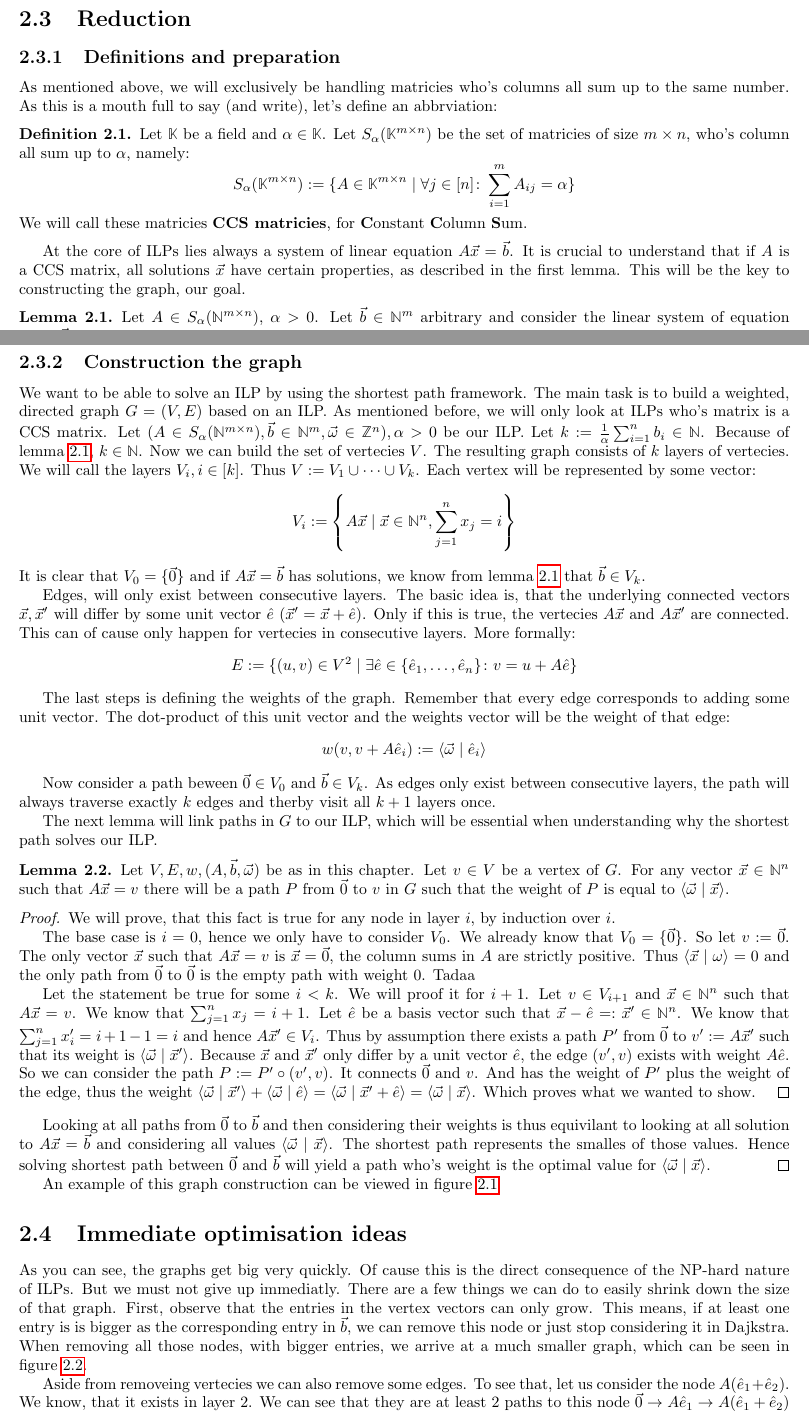
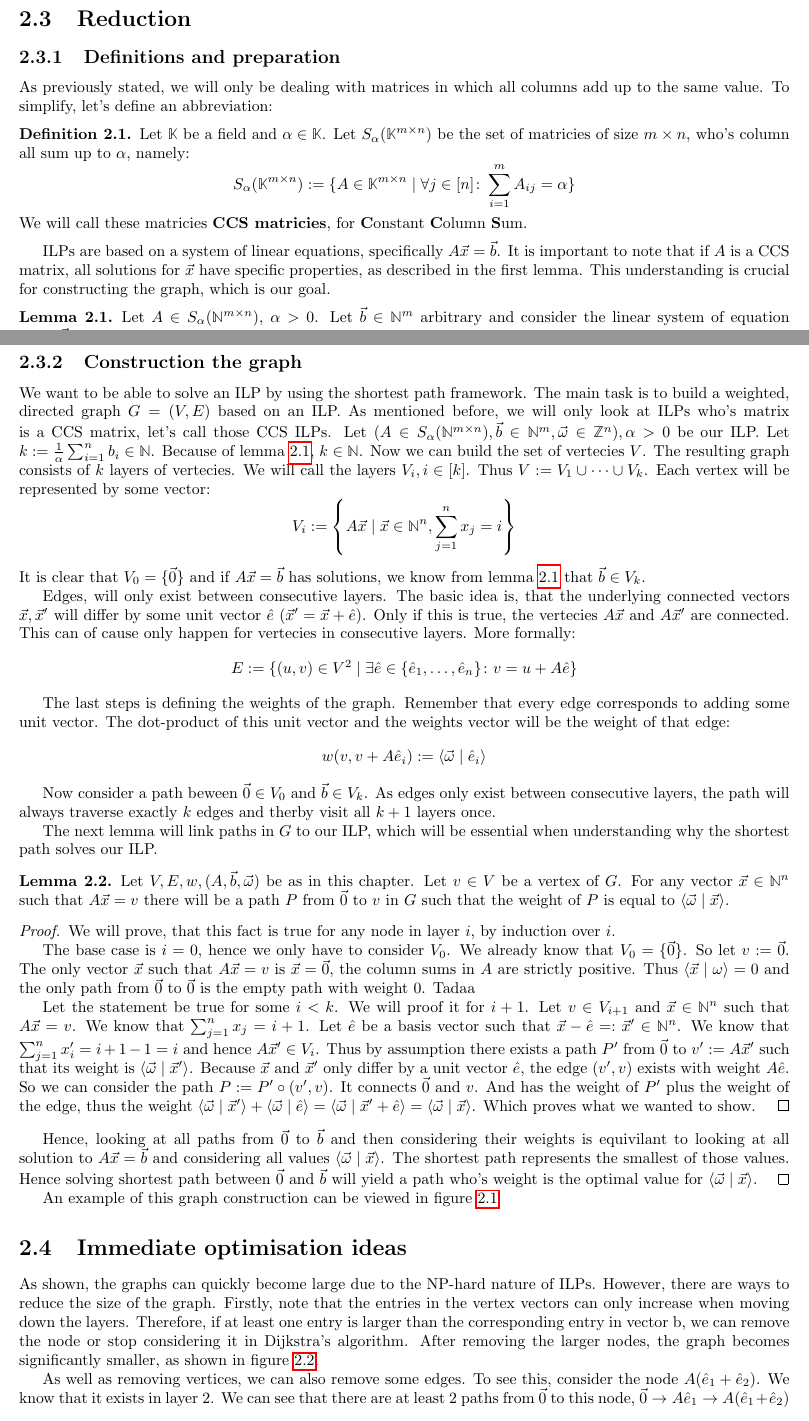
Before and after one commit to Mioriarty/bachelor-thesis, a LaTeX thesis (main.tex, which reads ilp_to_shortest_path/ilp_to_shortest_path.tex): two parts of pages 7 and 8 of 28, joined at a grey line, cut so that both start at the same text. Compiled offline with pdfLaTeX.

Commit message:
grammar and spelling

```diff
--- a/ilp_to_shortest_path/ilp_to_shortest_path.tex
+++ b/ilp_to_shortest_path/ilp_to_shortest_path.tex
@@ -50,7 +50,7 @@ The runtime complexity of Dijkstra's algorithm is $O((|V| + |E|) \log |V|)$ usin
 
 \section{Reduction}
 \subsection{Definitions and preparation}
-As mentioned above, we will exclusively be handling matricies who's columns all sum up to the same number. As this is a mouth full to say (and write), let's define an abbrviation:
+As previously stated, we will only be dealing with matrices in which all columns add up to the same value. To simplify, let's define an abbreviation:
 
 \begin{definition}
     \label{def:CCS}
@@ -59,7 +59,7 @@ As mentioned above, we will exclusively be handling matricies who's columns all
     We will call these matricies \textbf{CCS matricies}, for \textbf{C}onstant \textbf{C}olumn \textbf{S}um.
 \end{definition}
 
-At the core of ILPs lies always a system of linear equation $A \vec x = \vec b$. It is crucial to understand that if $A$ is a CCS matrix, all solutions $\vec x$ have certain properties, as described in the first lemma. This will be the key to constructing the graph, our goal.
+ILPs are based on a system of linear equations, specifically $A \vec{x} = \vec{b}$. It is important to note that if $A$ is a CCS matrix, all solutions for $\vec{x}$ have specific properties, as described in the first lemma. This understanding is crucial for constructing the graph, which is our goal.
 
 \begin{lemma}
     \label{lemma:ilp_pre1}
@@ -80,7 +80,7 @@ At the core of ILPs lies always a system of linear equation $A \vec x = \vec b$.
 
 \subsection{Construction the graph}
 \label{chap:graph_constrition}
-We want to be able to solve an ILP by using the shortest path framework. The main task is to build a weighted, directed graph $G = (V, E)$ based on an ILP. As mentioned before, we will only look at ILPs who's matrix is a CCS matrix. Let $(A \in S_\alpha(\N^{m \times n}), \vec b \in \N^m, \vec\omega \in \Z^n), \alpha > 0$ be our ILP. Let $k := \frac{1}{\alpha} \sum_{i=1}^{n}b_i \in \N$. Because of lemma \ref{lemma:ilp_pre1}, $k \in \N$. Now we can build the set of vertecies $V$. The resulting graph consists of $k$ layers of vertecies. We will call the layers $V_i, i \in [k]$. Thus $V := V_1 \cup \dots \cup V_k$. Each vertex will be represented by some vector:
+We want to be able to solve an ILP by using the shortest path framework. The main task is to build a weighted, directed graph $G = (V, E)$ based on an ILP. As mentioned before, we will only look at ILPs who's matrix is a CCS matrix, let's call those CCS ILPs. Let $(A \in S_\alpha(\N^{m \times n}), \vec b \in \N^m, \vec\omega \in \Z^n), \alpha > 0$ be our ILP. Let $k := \frac{1}{\alpha} \sum_{i=1}^{n}b_i \in \N$. Because of lemma \ref{lemma:ilp_pre1}, $k \in \N$. Now we can build the set of vertecies $V$. The resulting graph consists of $k$ layers of vertecies. We will call the layers $V_i, i \in [k]$. Thus $V := V_1 \cup \dots \cup V_k$. Each vertex will be represented by some vector:
 $$V_i := \left\{A\vec x \mid \vec x \in \N^n, \sum_{j=1}^{n} x_j = i \right\}$$
 It is clear that $V_0 = \{\vec 0\}$ and if $A\vec x = \vec b$ has solutions, we know from lemma \ref{lemma:ilp_pre1} that $\vec b \in V_k$.
 
@@ -105,24 +105,24 @@ The next lemma will link paths in $G$ to our ILP, which will be essential when u
     Let the statement be true for some $i < k$. We will proof it for $i+1$. Let $v \in V_{i+1}$ and $\vec x \in \N^n$ such that $A\vec x = v$. We know that $\sum_{j=1}^n x_j = i+1$. Let $\hat e$ be a basis vector such that $\vec x - \hat e =: \vec x' \in \N^n$. We know that $\sum_{j=1}^{n} x'_i = i+1-1=i$ and hence $A\vec x' \in V_i$. Thus by assumption there exists a path $P'$ from $\vec 0$ to $v' := A\vec x'$ such that its weight is $\sprod{\vec \omega}{\vec x'}$. Because $\vec x$ and $\vec x'$ only differ by a unit vector $\hat e$, the edge $(v', v)$ exists with weight $A\hat e$. So we can consider the path $P := P' \circ (v', v)$. It connects $\vec 0$ and $v$. And has the weight of $P'$ plus the weight of the edge, thus the weight $\sprod{\vec \omega}{\vec x'} + \sprod{\vec\omega}{\hat e} = \sprod{\vec \omega}{\vec x' + \hat e} = \sprod{\vec \omega}{\vec x}$. Which proves what we wanted to show.
 \end{proof}
 
-Looking at all paths from $\vec 0$ to $\vec b$ and then considering their weights is thus equivilant to looking at all solution to $A\vec x = \vec b$ and considering all values $\sprod{\vec\omega}{\vec x}$. The shortest path represents the smalles of those values. Hence solving shortest path between $\vec 0$ and $\vec b$ will yield a path who's weight is the optimal value for $\sprod{\vec\omega}{\vec x}$.\qed
+Hence, looking at all paths from $\vec 0$ to $\vec b$ and then considering their weights is equivilant to looking at all solution to $A\vec x = \vec b$ and considering all values $\sprod{\vec\omega}{\vec x}$. The shortest path represents the smallest of those values. Hence solving shortest path between $\vec 0$ and $\vec b$ will yield a path who's weight is the optimal value for $\sprod{\vec\omega}{\vec x}$.\qed
+
+An example of this graph construction can be viewed in figure \ref{fig:ILP2graph_no_optimisation}
 \begin{figure}
     \includegraphics[width=\columnwidth]{ILP2graph.png}
     \caption{\label{fig:ILP2graph_no_optimisation}The graph for the ILP: $A = \smat{1&2&3&6\\5&4&3&0}, \vec b = \smat{24\\18}, \vec \omega = \smat{1\\2\\3\\4}$. All weights after the first layer are hidden.}
 \end{figure}
 
-An example of this graph construction can be viewed in figure \ref{fig:ILP2graph_no_optimisation}
-
 \section{Immediate optimisation ideas}
 \label{chap:graph_optimisation}
-As you can see, the graphs get big very quickly. Of cause this is the direct consequence of the NP-hard nature of ILPs. But we must not give up immediatly. There are a few things we can do to easily shrink down the size of that graph. First, observe that the entries in the vertex vectors can only grow. This means, if at least one entry is is bigger as the corresponding entry in $\vec b$, we can remove this node or just stop considering it in Dajkstra. When removing all those nodes, with bigger entries, we arrive at a much smaller graph, which can be seen in figure \ref{fig:ILP2graph_no_big_entries}.
+As shown, the graphs can quickly become large due to the NP-hard nature of ILPs. However, there are ways to reduce the size of the graph. Firstly, note that the entries in the vertex vectors can only increase when moving down the layers. Therefore, if at least one entry is larger than the corresponding entry in vector b, we can remove the node or stop considering it in Dijkstra's algorithm. After removing the larger nodes, the graph becomes significantly smaller, as shown in figure \ref{fig:ILP2graph_no_big_entries}.
 
 \begin{figure}
     \includegraphics[width=\columnwidth]{ILP2graph_no_big_entries.png}
     \caption{\label{fig:ILP2graph_no_big_entries}The graph for the ILP: $A = \smat{1&2&3&6\\5&4&3&0}, \vec b = \smat{24\\18}, \vec \omega = \smat{1\\2\\3\\4}$. All weights after the first layer are hidden. All vertecies have been removed, where at least one component is bigger than the corresponding one in $\vec b$}
 \end{figure}
 
-Aside from removeing vertecies we can also remove some edges. To see that, let us consider the node $A(\hat e_1 + \hat e_2)$. We know, that it exists in layer 2. We can see that they are at least 2 paths to this node $\vec 0 \rightarrow A\hat e_1 \rightarrow A(\hat e_1 + \hat e_2)$ and $\vec 0 \rightarrow A\hat e_2 \rightarrow A(\hat e_1 + \hat e_2)$. And both paths will have the same weight, namely $\sprod{\vec \omega}{\hat e_1 + \hat e_2}$ and also respresent the same vector $\hat e_1 + \hat e_2$. That there exists 2 paths for one vector is redundant and influences negatively the performence of the shortest path execution. We can remove these duplicate paths by remembering which unit vector we added, let that be $\hat e_i$ previously and only add unit vectors $\hat e_j$ with $j \geq i$ to construct edges. Then the edge $(A\hat e_2, A(\hat e_1 + \hat e_2))$ would not exists and thus the duplicate path would be removed. If you do that to the original graph, you arrive at figure \ref{fig:ILP2graph_unique_paths}
+As well as removing vertices, we can also remove some edges. To see this, consider the node $A(\hat e_1 + \hat e_2)$. We know that it exists in layer 2. We can see that there are at least 2 paths from $\vec 0$ to this node, $\vec 0 \rightarrow A\hat e_1 \rightarrow A(\hat e_1 + \hat e_2)$ and $\vec 0 \rightarrow A\hat e_2 \rightarrow A(\hat e_1 + \hat e_2)$. And both paths will have the same weight, namely $\sprod{\vec \omega}{\hat e_1 + \hat e_2}$, and will also represent the same vector $\hat e_1 + \hat e_2$. The fact that there are 2 paths for a vector is redundant and negatively affects the performance of the shortest path search. We can remove these duplicate paths by remembering which unit vector we added prevously, let it be $\hat e_i$, and only add unit vectors $\hat e_j$ with $j \geq i$ to construct edges. Then the edge $(A\hat e_2, A(\hat e_1 + \hat e_2))$ would not exist and the duplicate path would be removed. Doing this on the original graph, you get the figure \ref{fig:ILP2graph_unique_paths}.
 
 \begin{figure}
     \includegraphics[width=\columnwidth]{ILP2graph_unique_paths.png}
```
Also changed, not shown: ilp_to_shortest_path/ilp_to_shortest_path.tex (11 more changed lines).
